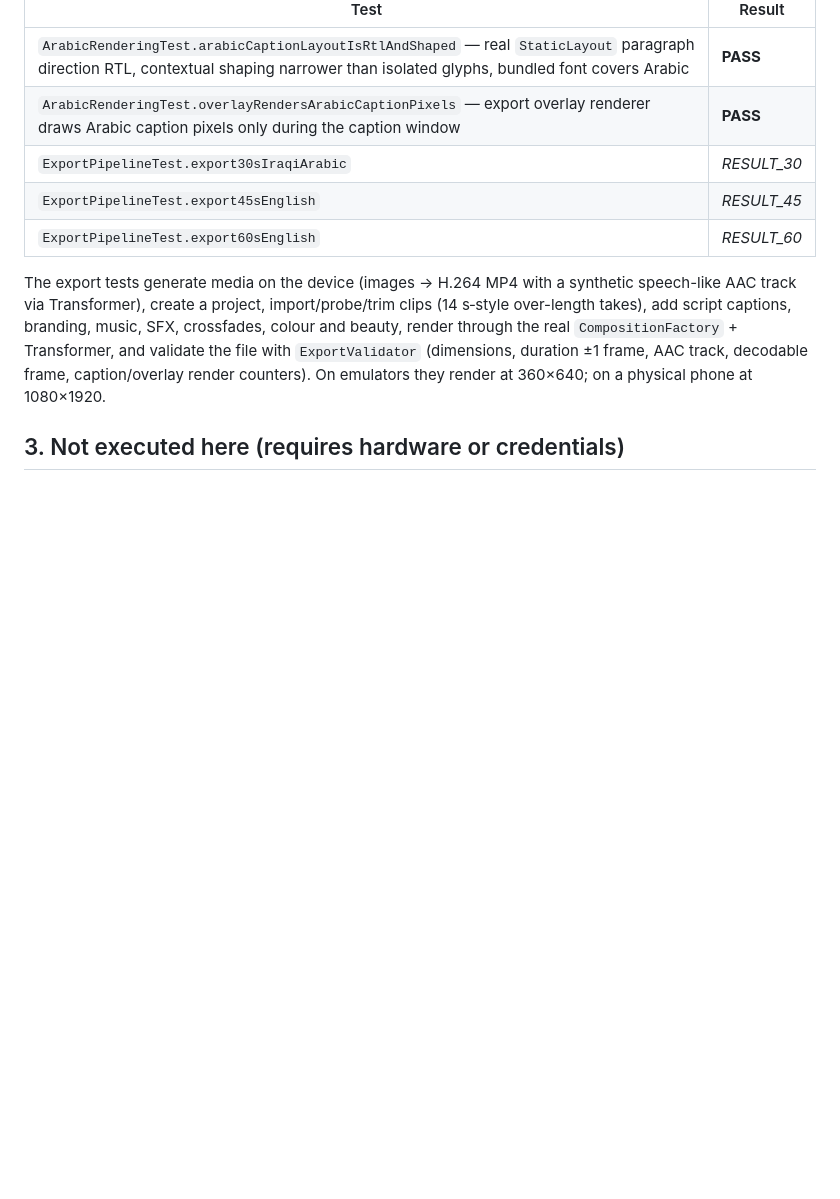
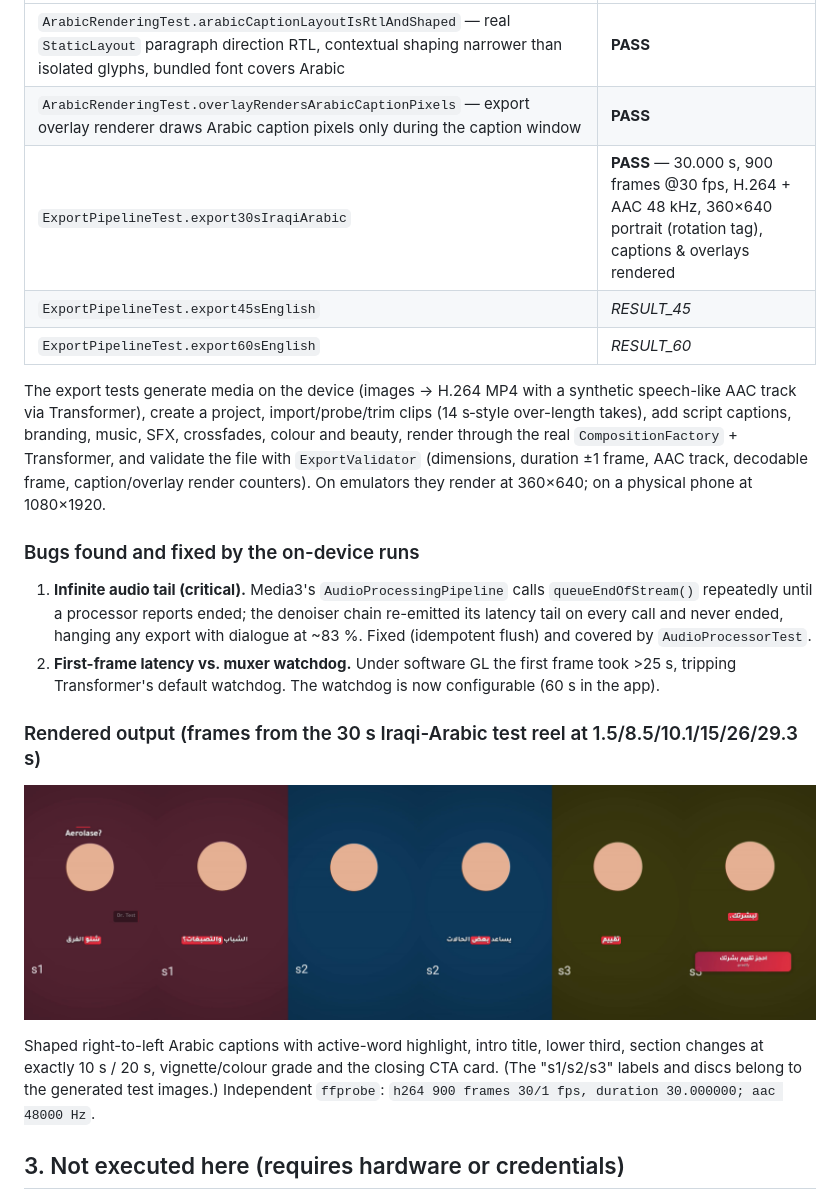
Before and after one commit to tyassin95-lgtm/Reelify, a Markdown page: docs/TESTING.md, the part around the change. Drawn GitHub-style; pictures changed too: docs/images/e2e_30s_iraqi_arabic_frames.png (added); blank space fills up the shorter version.

Commit message:
Testing report: on-device 30s Arabic export result and rendered frames

```diff
--- a/docs/TESTING.md
+++ b/docs/TESTING.md
@@ -27,7 +27,7 @@ listed as such — nothing is reported as passed unless it ran.
 |---|---|
 | `ArabicRenderingTest.arabicCaptionLayoutIsRtlAndShaped` — real `StaticLayout` paragraph direction RTL, contextual shaping narrower than isolated glyphs, bundled font covers Arabic | **PASS** |
 | `ArabicRenderingTest.overlayRendersArabicCaptionPixels` — export overlay renderer draws Arabic caption pixels only during the caption window | **PASS** |
-| `ExportPipelineTest.export30sIraqiArabic` | _RESULT_30_ |
+| `ExportPipelineTest.export30sIraqiArabic` | **PASS** — 30.000 s, 900 frames @30 fps, H.264 + AAC 48 kHz, 360×640 portrait (rotation tag), captions & overlays rendered |
 | `ExportPipelineTest.export45sEnglish` | _RESULT_45_ |
 | `ExportPipelineTest.export60sEnglish` | _RESULT_60_ |
 
@@ -38,6 +38,24 @@ the real `CompositionFactory` + Transformer, and validate the file with `ExportV
 (dimensions, duration ±1 frame, AAC track, decodable frame, caption/overlay render counters). On
 emulators they render at 360×640; on a physical phone at 1080×1920.
 
+### Bugs found and fixed by the on-device runs
+
+1. **Infinite audio tail (critical).** Media3's `AudioProcessingPipeline` calls
+   `queueEndOfStream()` repeatedly until a processor reports ended; the denoiser chain re-emitted
+   its latency tail on every call and never ended, hanging any export with dialogue at ~83 %.
+   Fixed (idempotent flush) and covered by `AudioProcessorTest`.
+2. **First-frame latency vs. muxer watchdog.** Under software GL the first frame took >25 s,
+   tripping Transformer's default watchdog. The watchdog is now configurable (60 s in the app).
+
+### Rendered output (frames from the 30 s Iraqi-Arabic test reel at 1.5/8.5/10.1/15/26/29.3 s)
+
+![frames](images/e2e_30s_iraqi_arabic_frames.png)
+
+Shaped right-to-left Arabic captions with active-word highlight, intro title, lower third,
+section changes at exactly 10 s / 20 s, vignette/colour grade and the closing CTA card.
+(The "s1/s2/s3" labels and discs belong to the generated test images.) Independent `ffprobe`:
+`h264 900 frames 30/1 fps, duration 30.000000; aac 48000 Hz`.
+
 ## 3. Not executed here (requires hardware or credentials)
 
 * Camera lifecycle, front/rear switching, recorder, retake, interruption, permission denial, 4K/60 fps,
```
